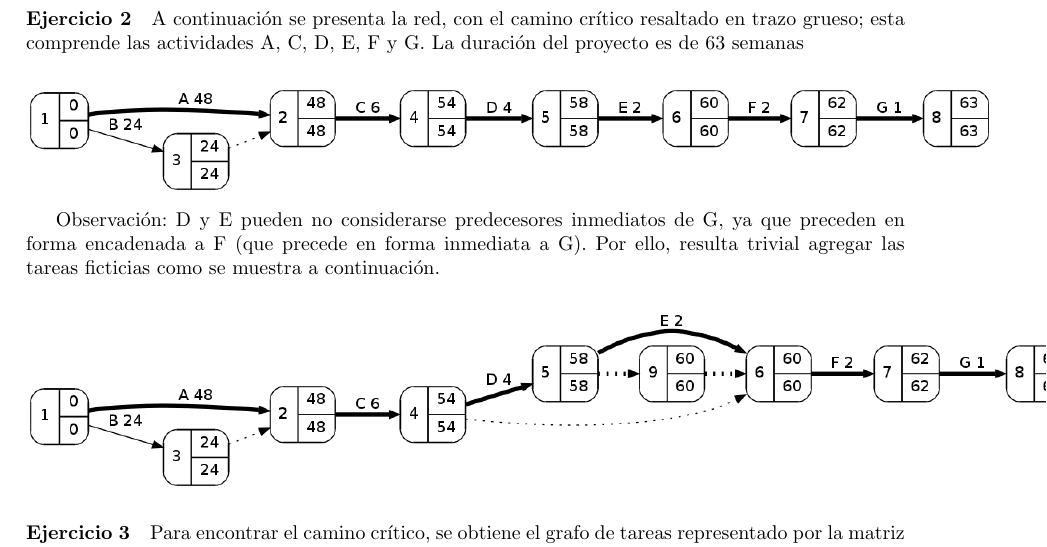
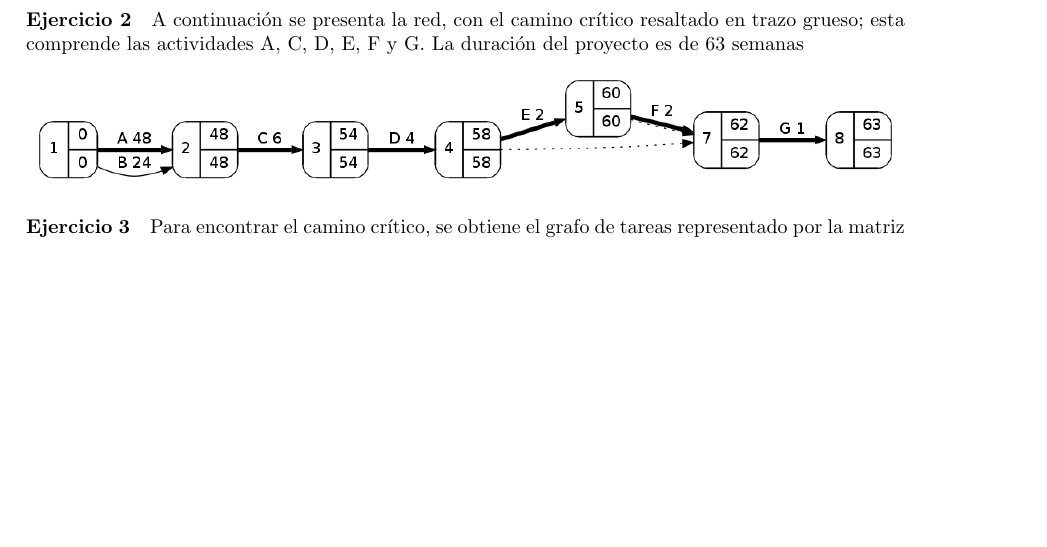
Before and after one commit to invernizzie/fiuba-modelos2, a LaTeX document (tp-caminocritico/tp-caminocritico.tex): part of page 1 of 8, cut so that both start at the same text, the shorter picture padded with empty space. Compiled offline with pdfLaTeX.

Commit message:
Correcciones de ej. 2

```diff
--- a/tp-caminocritico/tp-caminocritico.tex
+++ b/tp-caminocritico/tp-caminocritico.tex
@@ -25,15 +25,8 @@
 \paragraph{Ejercicio 2} A continuación se presenta la red, con el camino crítico resaltado en trazo grueso; esta comprende las actividades A, C, D, E, F y G. La duración del proyecto es de 63 semanas %(se supone que el tiempo esta en unidades de semanas).
 
     \begin{center}
-	\includegraphics[scale=0.4]{img/ej2.png}
-	\end{center}
-
- Observaci\'on: D y E pueden no considerarse predecesores inmediatos de G, ya que preceden en forma encadenada a F (que precede en forma inmediata a G).
-Por ello, resulta trivial agregar las tareas ficticias como se muestra a continuación.
-      \begin{center}
-	\includegraphics[scale=0.4]{img/ej2-bis.png}
-	\end{center}
-
+      \includegraphics[scale=0.4]{img/ej2.png}
+    \end{center}
 
 \paragraph{Ejercicio 3}
   Para encontrar el camino crítico, se obtiene el grafo de tareas representado por la matriz de precedencia y, sobre el mismo, se ejecuta el algoritmo de búsqueda de camino crítico.
```
Also changed, not shown: tp-caminocritico/img/ej2.png, tp-caminocritico/tp-caminocritico.pdf, 1 other file.
